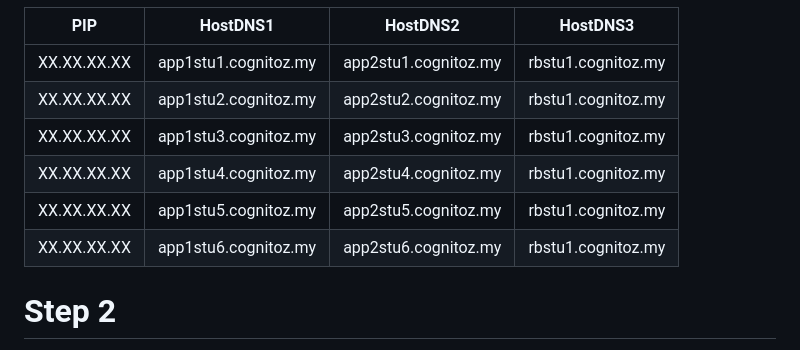
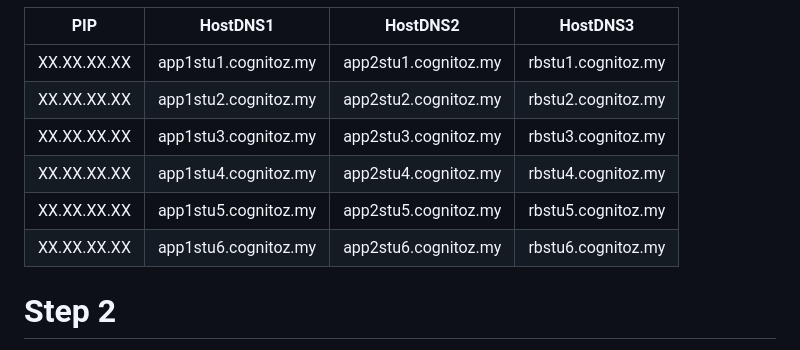
Before and after one commit to imkheong/cka_training_130do, a Markdown page: k-labs/lab03/README.md, the part around the change. Rendered like a GitHub page.

```diff
--- a/k-labs/lab03/README.md
+++ b/k-labs/lab03/README.md
@@ -124,11 +124,11 @@ kubectl get svc -n default -l app.kubernetes.io/name=ingress-nginx
 |   PIP    | HostDNS1   | HostDNS2   |   HostDNS3 |
 |-----------|------------|------------|------------|
 | XX.XX.XX.XX | app1stu1.cognitoz.my | app2stu1.cognitoz.my | rbstu1.cognitoz.my |
-| XX.XX.XX.XX | app1stu2.cognitoz.my | app2stu2.cognitoz.my | rbstu1.cognitoz.my |
-| XX.XX.XX.XX | app1stu3.cognitoz.my | app2stu3.cognitoz.my | rbstu1.cognitoz.my |
-| XX.XX.XX.XX | app1stu4.cognitoz.my | app2stu4.cognitoz.my | rbstu1.cognitoz.my |
-| XX.XX.XX.XX | app1stu5.cognitoz.my | app2stu5.cognitoz.my | rbstu1.cognitoz.my |
-| XX.XX.XX.XX | app1stu6.cognitoz.my | app2stu6.cognitoz.my | rbstu1.cognitoz.my |
+| XX.XX.XX.XX | app1stu2.cognitoz.my | app2stu2.cognitoz.my | rbstu2.cognitoz.my |
+| XX.XX.XX.XX | app1stu3.cognitoz.my | app2stu3.cognitoz.my | rbstu3.cognitoz.my |
+| XX.XX.XX.XX | app1stu4.cognitoz.my | app2stu4.cognitoz.my | rbstu4.cognitoz.my |
+| XX.XX.XX.XX | app1stu5.cognitoz.my | app2stu5.cognitoz.my | rbstu5.cognitoz.my |
+| XX.XX.XX.XX | app1stu6.cognitoz.my | app2stu6.cognitoz.my | rbstu6.cognitoz.my |
 
 # Step 2
 Deploy Ingress based Service ( dns based )
```
